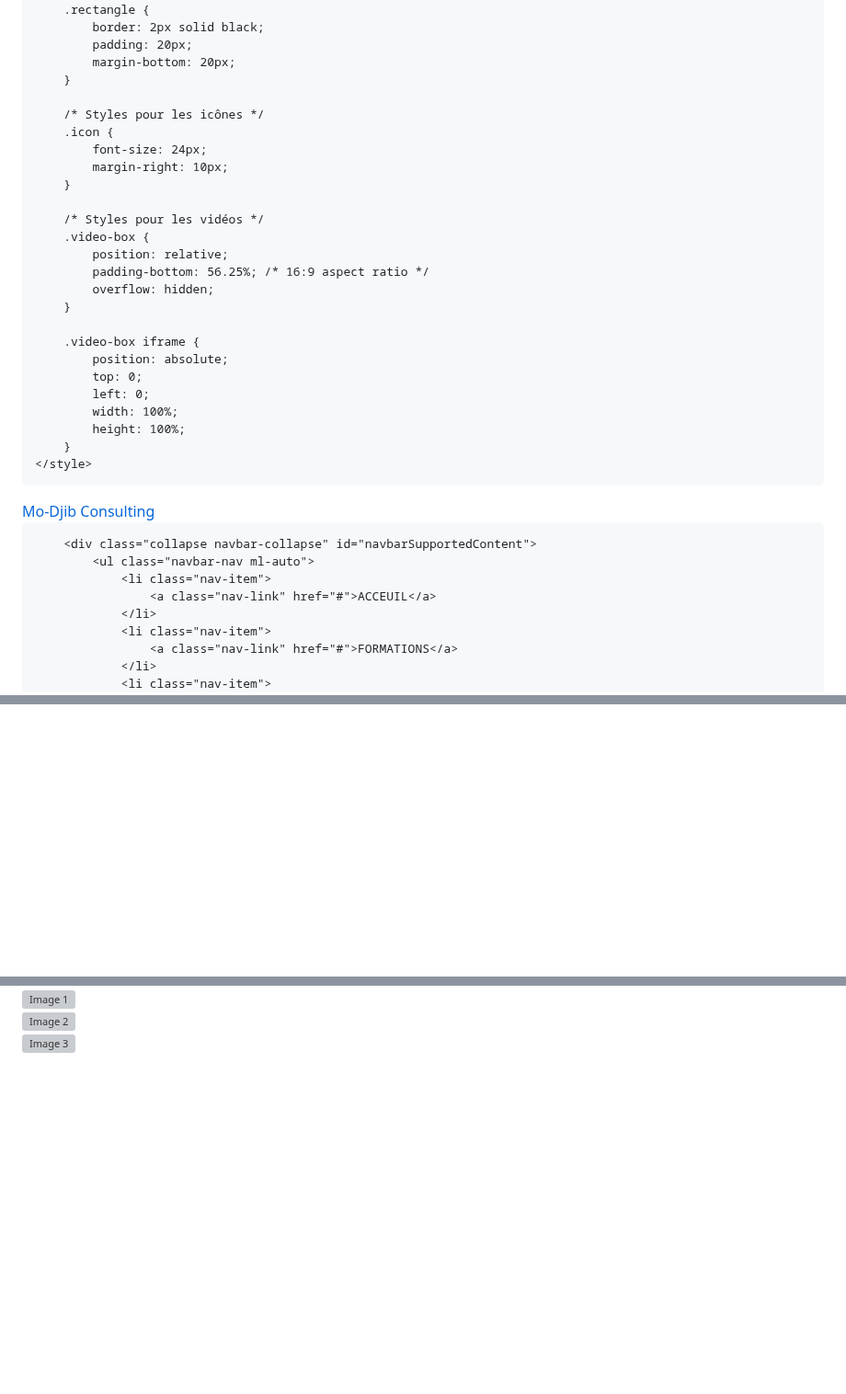
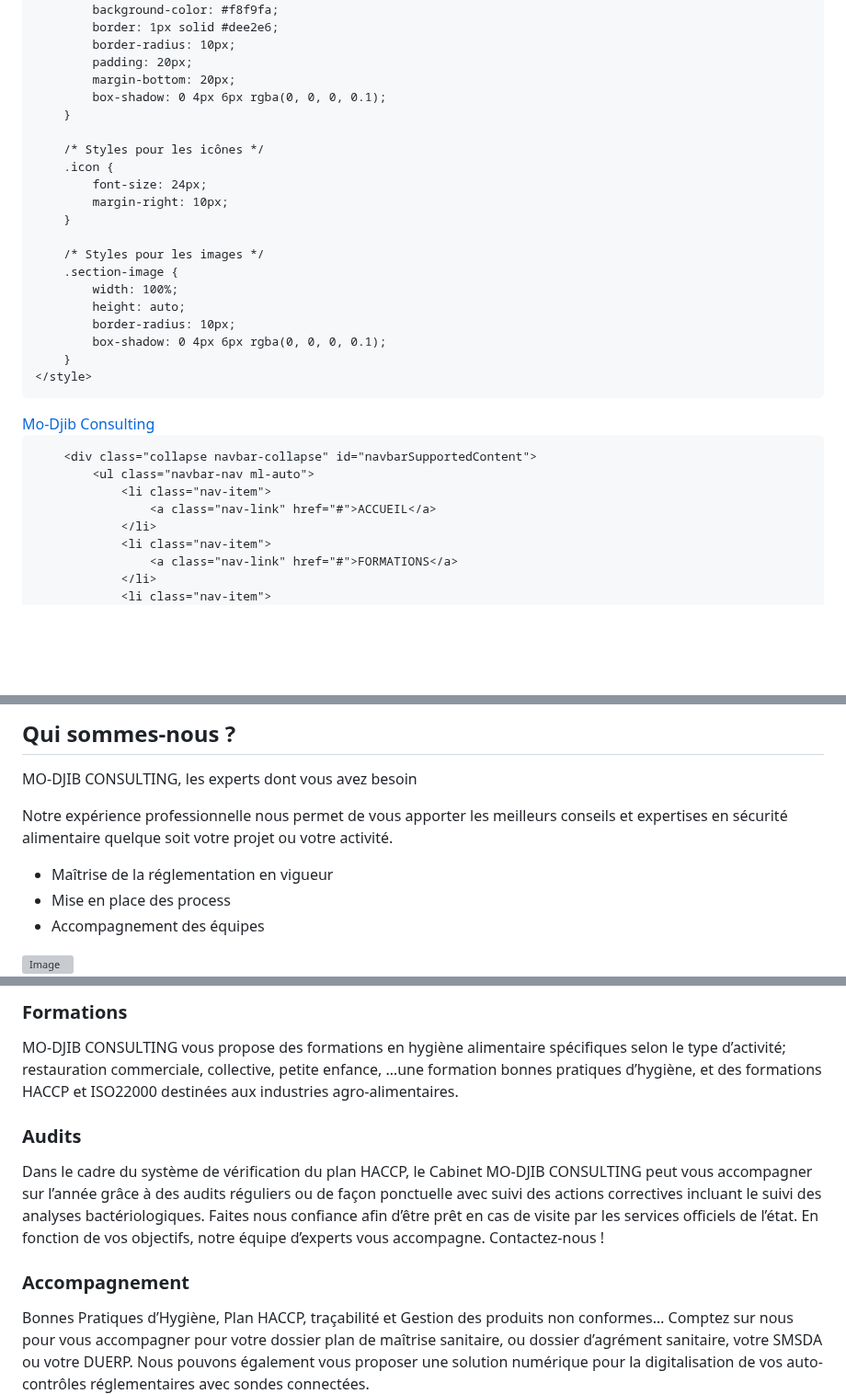
Before and after one commit to MoussaKassim/MO-DJIB-consulting, a Markdown page: README.md, 3 parts joined by grey strips. Shown at 92% size. GitHub-like rendering; blank space fills up the shorter version; grey boxes are pictures that could not be loaded.

```diff
--- a/README.md
+++ b/README.md
@@ -7,8 +7,6 @@
     <link rel="stylesheet" href="https://stackpath.bootstrapcdn.com/bootstrap/4.5.2/css/bootstrap.min.css">
     <link rel="stylesheet" href="https://cdnjs.cloudflare.com/ajax/libs/font-awesome/5.15.4/css/all.min.css">
     <style>
-        /* Ajoutez vos styles CSS personnalisés ici */
-
         /* Styles pour les titres */
         .gold-text {
             color: gold;
@@ -16,9 +14,12 @@
 
         /* Styles pour les rectangles */
         .rectangle {
-            border: 2px solid black;
+            background-color: #f8f9fa;
+            border: 1px solid #dee2e6;
+            border-radius: 10px;
             padding: 20px;
             margin-bottom: 20px;
+            box-shadow: 0 4px 6px rgba(0, 0, 0, 0.1);
         }
 
         /* Styles pour les icônes */
@@ -27,19 +28,12 @@
             margin-right: 10px;
         }
 
-        /* Styles pour les vidéos */
-        .video-box {
-            position: relative;
-            padding-bottom: 56.25%; /* 16:9 aspect ratio */
-            overflow: hidden;
-        }
-
-        .video-box iframe {
-            position: absolute;
-            top: 0;
-            left: 0;
+        /* Styles pour les images */
+        .section-image {
             width: 100%;
-            height: 100%;
+            height: auto;
+            border-radius: 10px;
+            box-shadow: 0 4px 6px rgba(0, 0, 0, 0.1);
         }
     </style>
 </head>
@@ -56,7 +50,7 @@
         <div class="collapse navbar-collapse" id="navbarSupportedContent">
             <ul class="navbar-nav ml-auto">
                 <li class="nav-item">
-                    <a class="nav-link" href="#">ACCEUIL</a>
+                    <a class="nav-link" href="#">ACCUEIL</a>
                 </li>
                 <li class="nav-item">
                     <a class="nav-link" href="#">FORMATIONS</a>
@@ -116,5 +146,26 @@
     </div>
 </section>
 
-<!-- Liens vers les images -->
-<section class="image-links">
+<!-- Section Qui sommes-nous -->
+<section class="who-we-are">
+    <div class="container">
+        <div class="row">
+            <div class="col-md-6">
+                <div class="rectangle">
+                    <h2>Qui sommes-nous ?</h2>
+                    <p>MO-DJIB CONSULTING, les experts dont vous avez besoin</p>
+                    <p>Notre expérience professionnelle nous permet de vous apporter les meilleurs conseils et expertises en sécurité alimentaire quelque soit votre projet ou votre activité.</p>
+                    <ul>
+                        <li>Maîtrise de la réglementation en vigueur</li>
+                        <li>Mise en place des process</li>
+                        <li>Accompagnement des équipes</li>
+                    </ul>
+                </div>
+            </div>
+            <div class="col-md-6">
+                <img src="chemin/vers/votre/image2.jpg" class="section-image" alt="Image">
+            </div>
+        </div>
+    </div>
+</section>
+
@@ -121,12 +188,21 @@
     <div class="container">
         <div class="row">
             <div class="col-md-4">
-                <img src="https://www.google.com/url?sa=i&url=https%3A%2F%2Fdj.linkedin.com%2Fin%2Fmoussa-kassim-55a362201&psig=AOvVaw2eLrPFCJC_BsQYHuBAJqko&ust=1714829679911000&source=images&cd=vfe&opi=89978449&ved=0CBQQjhxqFwoTCMjai8XM8YUDFQAAAAAdAAAAABAJ" alt="Image 1">
+                <div class="rectangle">
+                    <h3>Formations</h3>
+                    <p>MO-DJIB CONSULTING vous propose des formations en hygiène alimentaire spécifiques selon le type d’activité; restauration commerciale, collective, petite enfance, …une formation bonnes pratiques d’hygiène, et des formations HACCP et ISO22000 destinées aux industries agro-alimentaires.</p>
+                </div>
             </div>
             <div class="col-md-4">
-                <img src="https://www.google.com/url?sa=i&url=https%3A%2F%2Ftwitter.com%2Fconsulting_Mo&psig=AOvVaw2eLrPFCJC_BsQYHuBAJqko&ust=1714829679911000&source=images&cd=vfe&opi=89978449&ved=0CBQQjhxqFwoTCMjai8XM8YUDFQAAAAAdAAAAABAE" alt="Image 2">
+                <div class="rectangle">
+                    <h3>Audits</h3>
+                    <p>Dans le cadre du système de vérification du plan HACCP, le Cabinet MO-DJIB CONSULTING peut vous accompagner sur l’année grâce à des audits réguliers ou de façon ponctuelle avec suivi des actions correctives incluant le suivi des analyses bactériologiques. Faites nous confiance afin d’être prêt en cas de visite par les services officiels de l’état. En fonction de vos objectifs, notre équipe d’experts vous accompagne. Contactez-nous !</p>
+                </div>
             </div>
             <div class="col-md-4">
-                <img src="https://www.google.com/url?sa=i&url=https%3A%2F%2Ftwitter.com%2FMOUSSA_KASSIM_&psig=AOvVaw1flIAOtbXvKLDx4ktVjSJg&ust=1714829809059000&source=images&cd=vfe&opi=89978449&ved=0CBQQjhxqFwoTCICosYbN8YUDFQAAAAAdAAAAABAE" alt="Image 3">
+                <div class="rectangle">
+                    <h3>Accompagnement</h3>
+                    <p>Bonnes Pratiques d’Hygiène, Plan HACCP, traçabilité et Gestion des produits non conformes… Comptez sur nous pour vous accompagner pour votre dossier plan de maîtrise sanitaire, ou dossier d’agrément sanitaire, votre SMSDA ou votre DUERP. Nous pouvons également vous proposer une solution numérique pour la digitalisation de vos auto-contrôles réglementaires avec sondes connectées.</p>
+                </div>
             </div>
         </div>
```
Also changed, not shown: other parts of README.md (+72 -16 lines).
